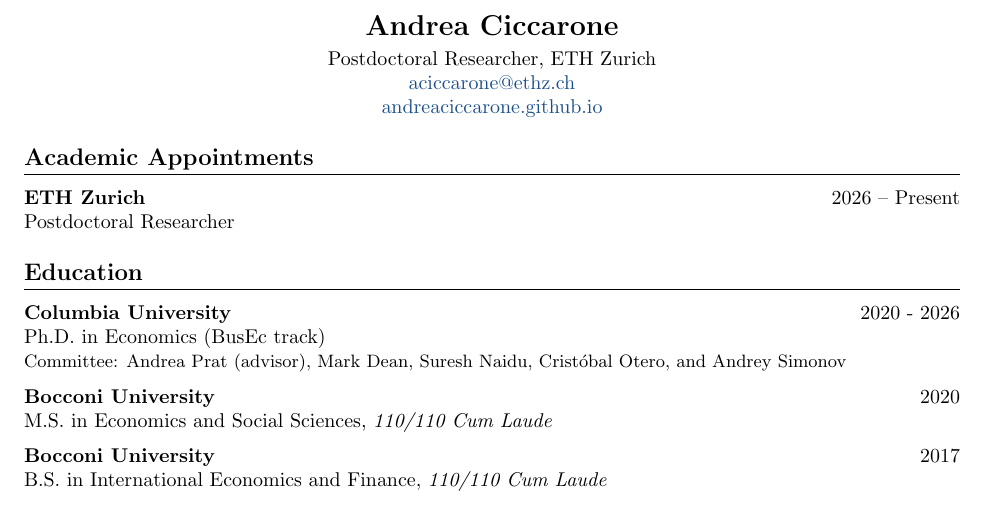
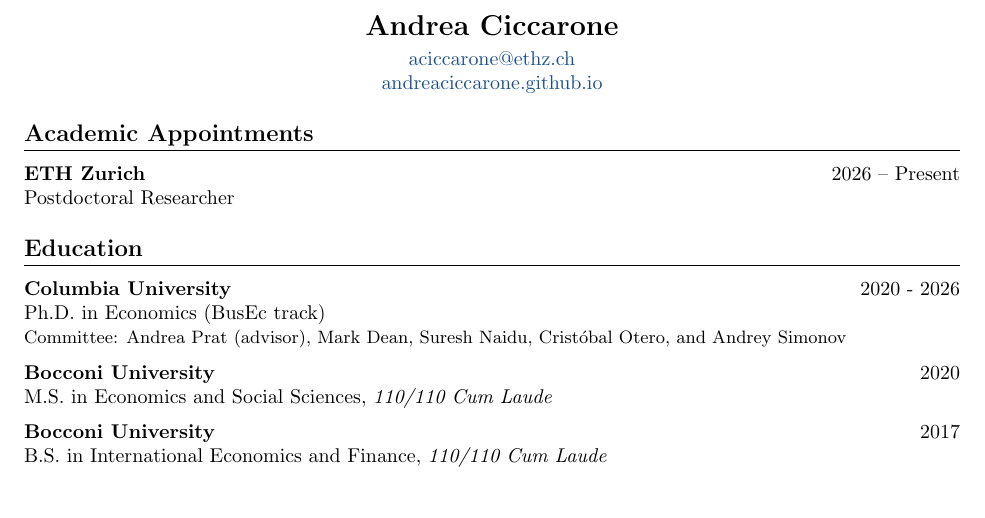
Before and after one commit to andreaciccarone/andreaciccarone.github.io, a LaTeX CV (CV.tex): part of page 1 of 3, cut so that both start at the same text. Compiled offline with pdfLaTeX.

Commit message:
Remove redundant position from CV header

```diff
--- a/CV.tex
+++ b/CV.tex
@@ -43,7 +43,6 @@
 % Header
 \begin{center}
 {\Large \textbf{Andrea Ciccarone}}\\[3pt]
-Postdoctoral Researcher, ETH Zurich\\
 \href{mailto:aciccarone@ethz.ch}{aciccarone@ethz.ch}\\
 \href{https://andreaciccarone.github.io}{andreaciccarone.github.io}
 \end{center}
```
Also changed, not shown: CV.pdf.
